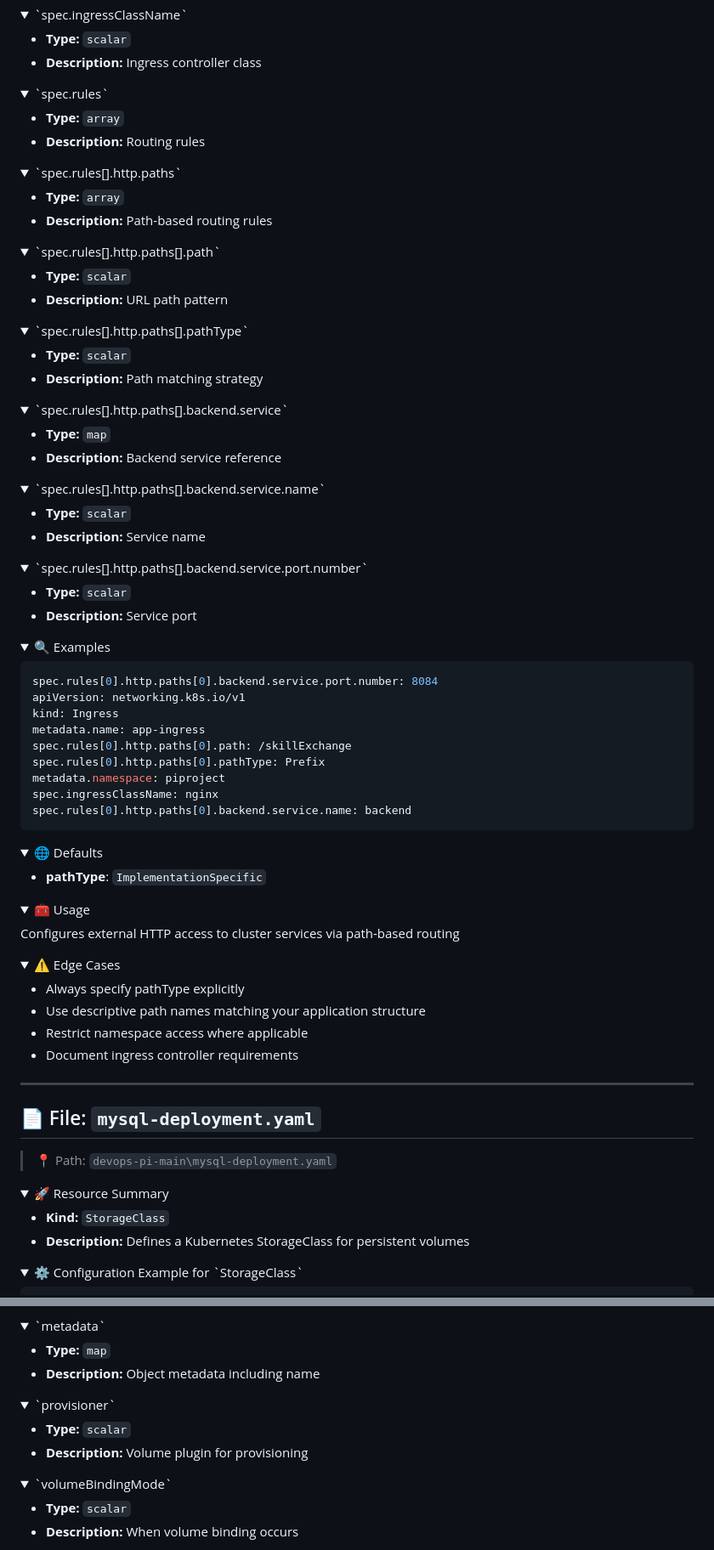
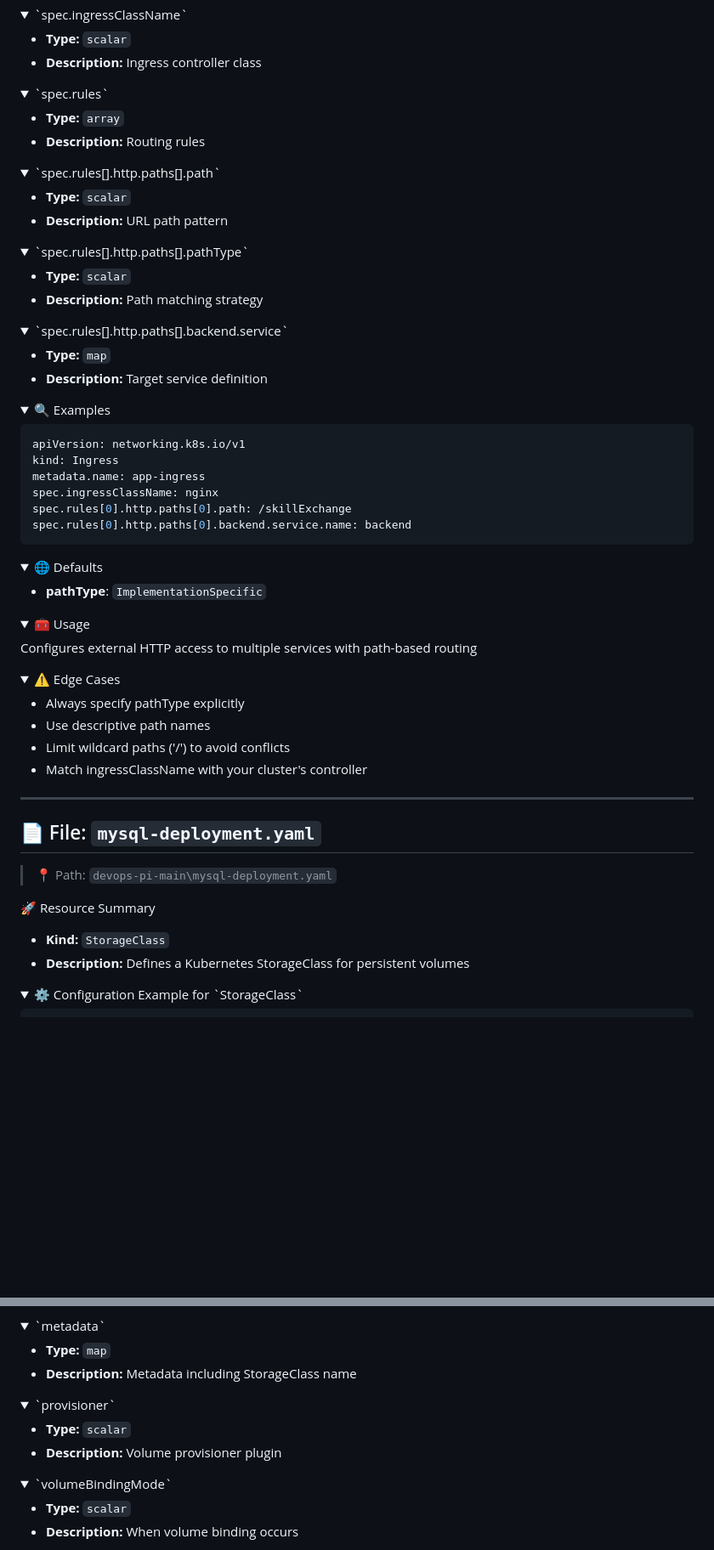
Before and after one commit to MRGHOSJ/DocuPocus, a Markdown page: docs/yamlExample/README.md, 2 parts joined by grey strips. Shown at 85% size. GitHub-like rendering; folded sections open; blank space fills up the shorter version.

````diff
--- a/docs/yamlExample/README.md
+++ b/docs/yamlExample/README.md
@@ -695,13 +718,6 @@ spec:
 </details>
 
 <details>
-<summary>`spec.rules[].http.paths`</summary>
-
-- **Type:** `array`
-- **Description:** Path-based routing rules
-</details>
-
-<details>
 <summary>`spec.rules[].http.paths[].path`</summary>
 
 - **Type:** `scalar`
@@ -719,21 +735,7 @@ spec:
 <summary>`spec.rules[].http.paths[].backend.service`</summary>
 
 - **Type:** `map`
-- **Description:** Backend service reference
-</details>
-
-<details>
-<summary>`spec.rules[].http.paths[].backend.service.name`</summary>
-
-- **Type:** `scalar`
-- **Description:** Service name
-</details>
-
-<details>
-<summary>`spec.rules[].http.paths[].backend.service.port.number`</summary>
-
-- **Type:** `scalar`
-- **Description:** Service port
+- **Description:** Target service definition
 </details>
 
 </details>
@@ -742,14 +744,11 @@ spec:
 <summary>🔍 Examples</summary>
 
 ```yaml
-spec.rules[0].http.paths[0].backend.service.port.number: 8084
 apiVersion: networking.k8s.io/v1
 kind: Ingress
 metadata.name: app-ingress
+spec.ingressClassName: nginx
 spec.rules[0].http.paths[0].path: /skillExchange
-spec.rules[0].http.paths[0].pathType: Prefix
-metadata.namespace: piproject
-spec.ingressClassName: nginx
 spec.rules[0].http.paths[0].backend.service.name: backend
 ```
 </details>
@@ -763,16 +762,16 @@ spec.rules[0].http.paths[0].backend.service.name: backend
 <details>
 <summary>🧰 Usage</summary>
 
-Configures external HTTP access to cluster services via path-based routing
+Configures external HTTP access to multiple services with path-based routing
 </details>
 
 <details>
 <summary>⚠️ Edge Cases</summary>
 
 - Always specify pathType explicitly
-- Use descriptive path names matching your application structure
-- Restrict namespace access where applicable
-- Document ingress controller requirements
+- Use descriptive path names
+- Limit wildcard paths ('/') to avoid conflicts
+- Match ingressClassName with your cluster's controller
 </details>
 
 
@@ -782,8 +781,7 @@ Configures external HTTP access to cluster services via path-based routing
 
 > 📍 Path: `devops-pi-main\mysql-deployment.yaml`
 
-<details>
-<summary>🚀 Resource Summary</summary>
+🚀 Resource Summary
 
 - **Kind:** `StorageClass`
 - **Description:** Defines a Kubernetes StorageClass for persistent volumes
@@ -824,14 +820,14 @@ volumeBindingMode: Immediate
 <summary>`metadata`</summary>
 
 - **Type:** `map`
-- **Description:** Object metadata including name
+- **Description:** Metadata including StorageClass name
 </details>
 
 <details>
 <summary>`provisioner`</summary>
 
 - **Type:** `scalar`
-- **Description:** Volume plugin for provisioning
+- **Description:** Volume provisioner plugin
 </details>
 
 <details>
````
Also changed, not shown: other parts of docs/yamlExample/README.md (+159 -151 lines).
